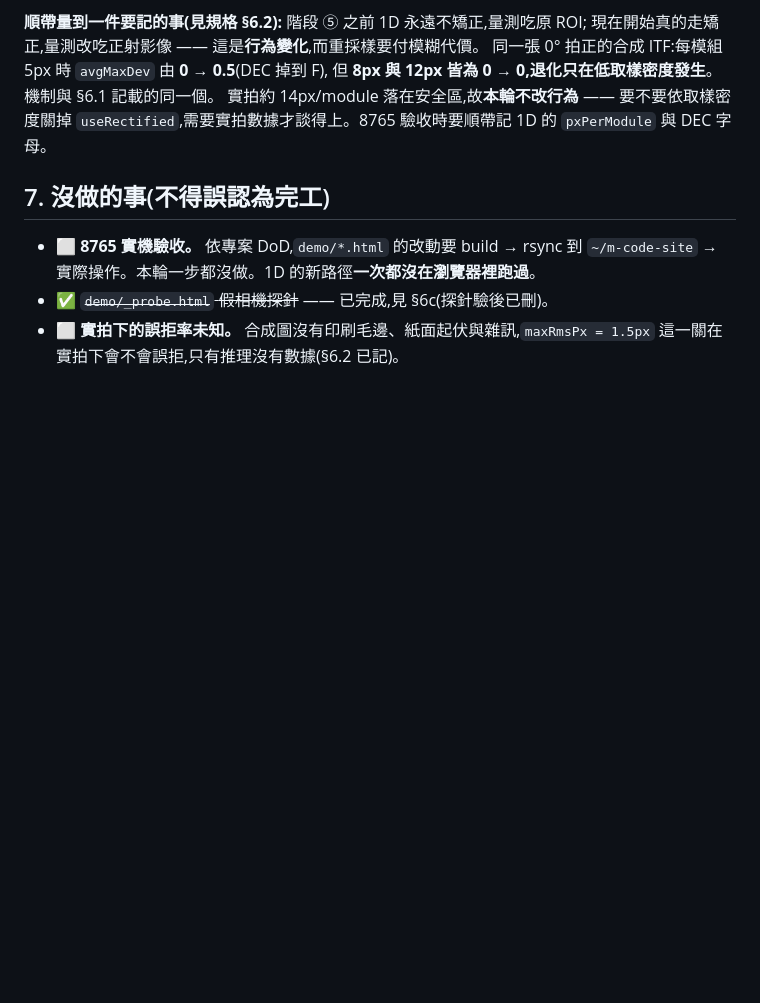
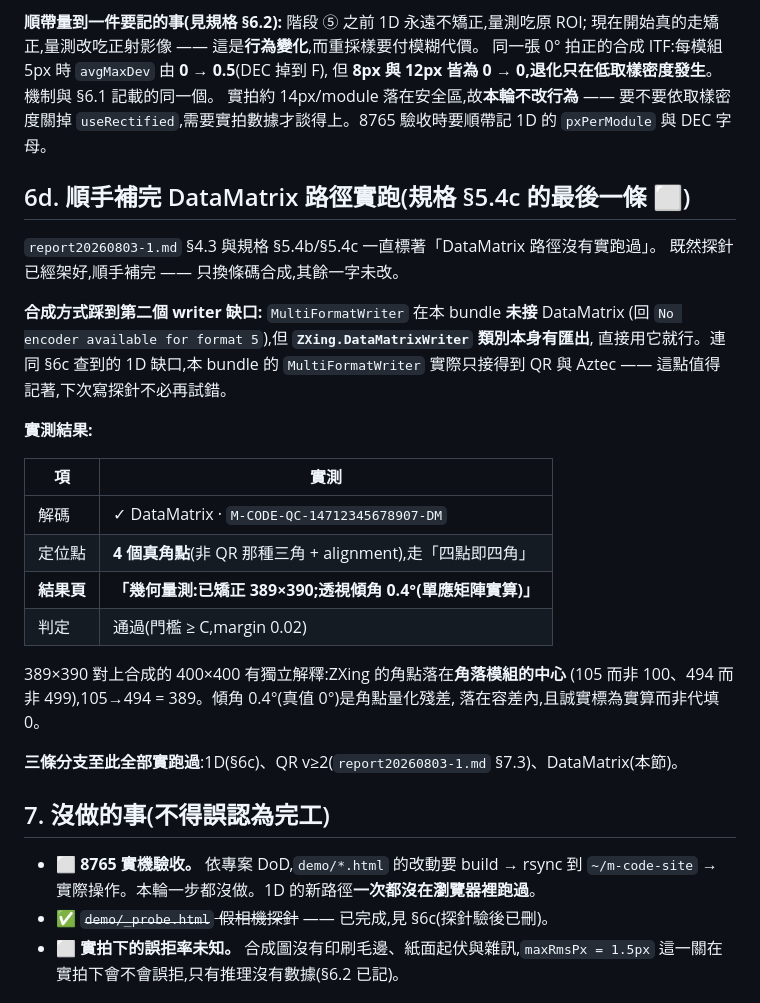
Before and after one commit to eric4577599/M-Code, a Markdown page: docs/report20260804-1.md, the part around the change. Drawn GitHub-style; blank space fills up the shorter version.

```diff
--- a/docs/report20260804-1.md
+++ b/docs/report20260804-1.md
@@ -182,6 +182,31 @@ C1 禁的是「強制平行」,不是「結果平行」。只檢查**相鄰**線
 實拍約 14px/module 落在安全區,故**本輪不改行為** —— 要不要依取樣密度關掉
 `useRectified`,需要實拍數據才談得上。8765 驗收時要順帶記 1D 的 `pxPerModule` 與 DEC 字母。
 
+## 6d. 順手補完 DataMatrix 路徑實跑(規格 §5.4c 的最後一條 ⬜)
+
+`report20260803-1.md` §4.3 與規格 §5.4b/§5.4c 一直標著「DataMatrix 路徑沒有實跑過」。
+既然探針已經架好,順手補完 —— 只換條碼合成,其餘一字未改。
+
+**合成方式踩到第二個 writer 缺口:** `MultiFormatWriter` 在本 bundle **未接** DataMatrix
+(回 `No encoder available for format 5`),但 **`ZXing.DataMatrixWriter` 類別本身有匯出**,
+直接用它就行。連同 §6c 查到的 1D 缺口,本 bundle 的 `MultiFormatWriter` 實際只接得到
+QR 與 Aztec —— 這點值得記著,下次寫探針不必再試錯。
+
+**實測結果:**
+
+| 項 | 實測 |
+|---|---|
+| 解碼 | ✓ DataMatrix · `M-CODE-QC-14712345678907-DM` |
+| 定位點 | **4 個真角點**(非 QR 那種三角 + alignment),走「四點即四角」 |
+| **結果頁** | **「幾何量測:已矯正 389×390;透視傾角 0.4°(單應矩陣實算)」** |
+| 判定 | 通過(門檻 ≥ C,margin 0.02) |
+
+389×390 對上合成的 400×400 有獨立解釋:ZXing 的角點落在**角落模組的中心**
+(105 而非 100、494 而非 499),105→494 = 389。傾角 0.4°(真值 0°)是角點量化殘差,
+落在容差內,且誠實標為實算而非代填 0。
+
+**三條分支至此全部實跑過**:1D(§6c)、QR v≥2(`report20260803-1.md` §7.3)、DataMatrix(本節)。
+
 ## 7. 沒做的事(不得誤認為完工)
 
 - ⬜ **8765 實機驗收。** 依專案 DoD,`demo/*.html` 的改動要 build → rsync 到 `~/m-code-site`
```
Also changed, not shown: docs/spec20260731-1.md (+30 -4 lines), handoff.md (+9 -3 lines).
